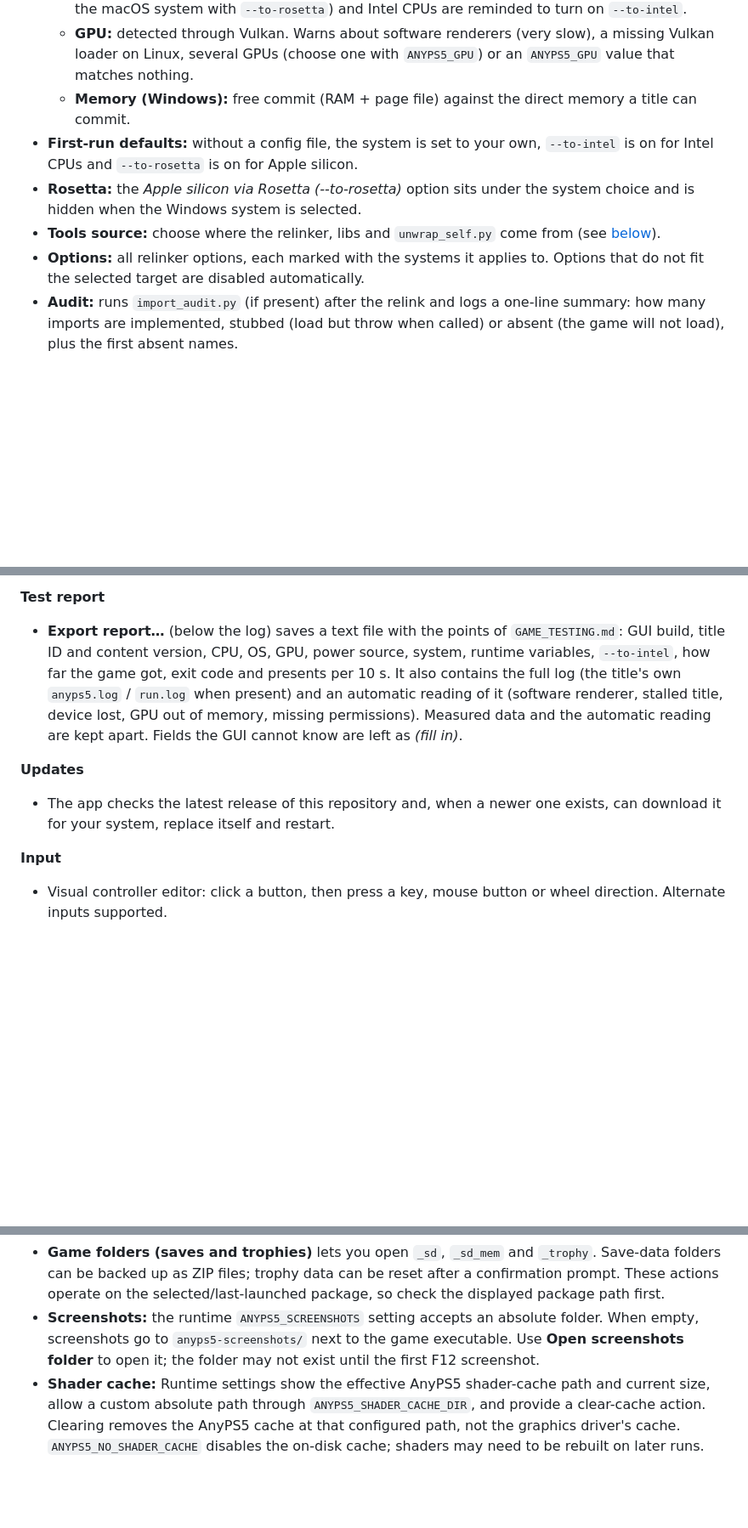
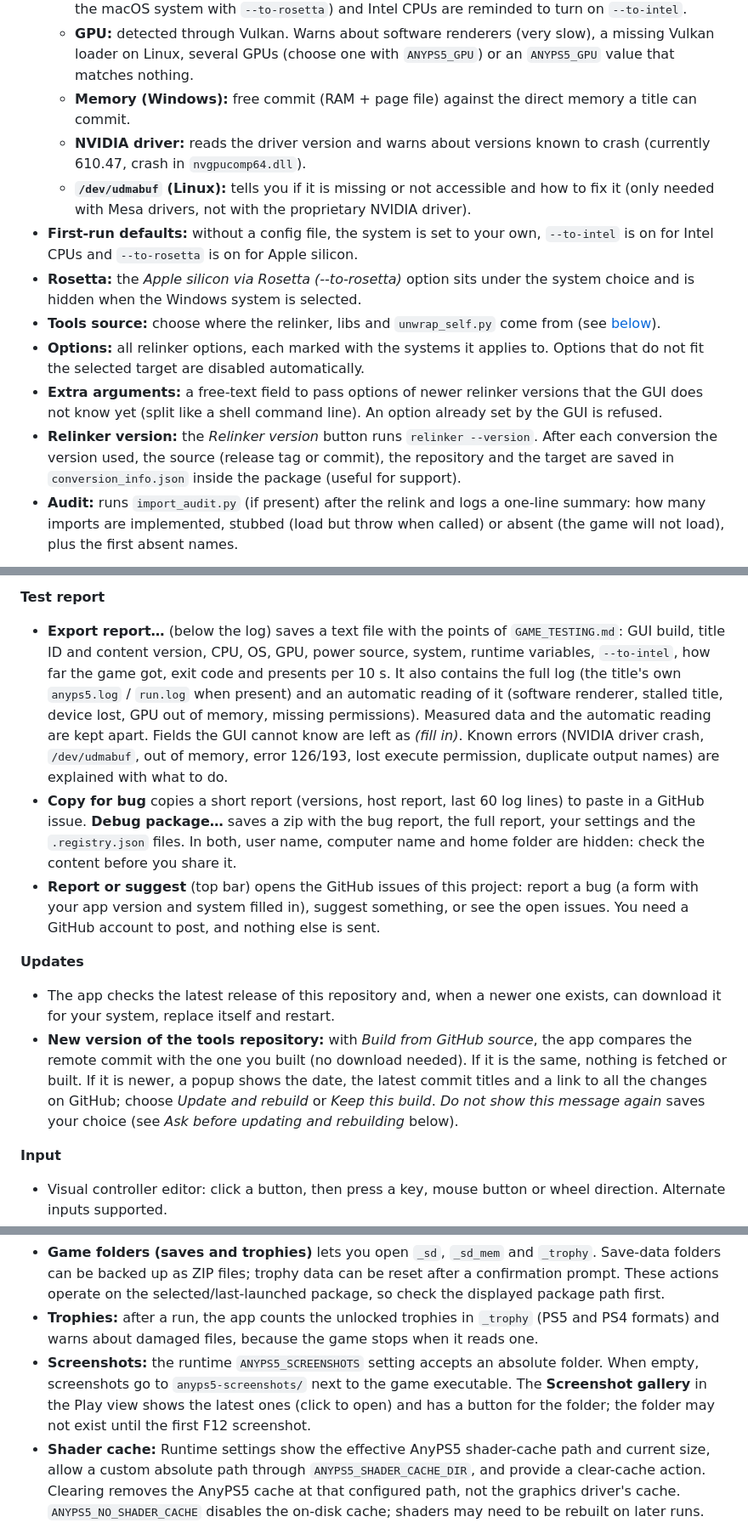
Before and after one commit to Lenny4250gh/AnyPS5-GUI, a Markdown page: README.md, 3 parts joined by grey strips. Shown at 85% size. Drawn GitHub-style; blank space fills up the shorter version.

```diff
--- a/README.md
+++ b/README.md
@@ -109,10 +113,14 @@ Settings (runtime, input, appearance) can be changed at any time from their tabs
   - **CPU:** x86-64 with AVX2, FMA, F16C, BMI1/2, LZCNT and MOVBE. Apple silicon is reported (use the macOS system with `--to-rosetta`) and Intel CPUs are reminded to turn on `--to-intel`.
   - **GPU:** detected through Vulkan. Warns about software renderers (very slow), a missing Vulkan loader on Linux, several GPUs (choose one with `ANYPS5_GPU`) or an `ANYPS5_GPU` value that matches nothing.
   - **Memory (Windows):** free commit (RAM + page file) against the direct memory a title can commit.
+  - **NVIDIA driver:** reads the driver version and warns about versions known to crash (currently 610.47, crash in `nvgpucomp64.dll`).
+  - **`/dev/udmabuf` (Linux):** tells you if it is missing or not accessible and how to fix it (only needed with Mesa drivers, not with the proprietary NVIDIA driver).
 - **First-run defaults:** without a config file, the system is set to your own, `--to-intel` is on for Intel CPUs and `--to-rosetta` is on for Apple silicon.
 - **Rosetta:** the *Apple silicon via Rosetta (--to-rosetta)* option sits under the system choice and is hidden when the Windows system is selected.
 - **Tools source:** choose where the relinker, libs and `unwrap_self.py` come from (see [below](#where-the-tools-come-from)).
 - **Options:** all relinker options, each marked with the systems it applies to. Options that do not fit the selected target are disabled automatically.
+- **Extra arguments:** a free-text field to pass options of newer relinker versions that the GUI does not know yet (split like a shell command line). An option already set by the GUI is refused.
+- **Relinker version:** the *Relinker version* button runs `relinker --version`. After each conversion the version used, the source (release tag or commit), the repository and the target are saved in `conversion_info.json` inside the package (useful for support).
 - **Audit:** runs `import_audit.py` (if present) after the relink and logs a one-line summary: how many imports are implemented, stubbed (load but throw when called) or absent (the game will not load), plus the first absent names.
 
 > <img src="docs/screenshots/1.png" width="600" alt="Convert Page">
@@ -137,10 +146,13 @@ Settings (runtime, input, appearance) can be changed at any time from their tabs
 - Any section of the settings can be exported as a shareable file.
 
 **Test report**
-- **Export report…** (below the log) saves a text file with the points of `GAME_TESTING.md`: GUI build, title ID and content version, CPU, OS, GPU, power source, system, runtime variables, `--to-intel`, how far the game got, exit code and presents per 10 s. It also contains the full log (the title's own `anyps5.log` / `run.log` when present) and an automatic reading of it (software renderer, stalled title, device lost, GPU out of memory, missing permissions). Measured data and the automatic reading are kept apart. Fields the GUI cannot know are left as *(fill in)*.
+- **Export report…** (below the log) saves a text file with the points of `GAME_TESTING.md`: GUI build, title ID and content version, CPU, OS, GPU, power source, system, runtime variables, `--to-intel`, how far the game got, exit code and presents per 10 s. It also contains the full log (the title's own `anyps5.log` / `run.log` when present) and an automatic reading of it (software renderer, stalled title, device lost, GPU out of memory, missing permissions). Measured data and the automatic reading are kept apart. Fields the GUI cannot know are left as *(fill in)*. Known errors (NVIDIA driver crash, `/dev/udmabuf`, out of memory, error 126/193, lost execute permission, duplicate output names) are explained with what to do.
+- **Copy for bug** copies a short report (versions, host report, last 60 log lines) to paste in a GitHub issue. **Debug package…** saves a zip with the bug report, the full report, your settings and the `.registry.json` files. In both, user name, computer name and home folder are hidden: check the content before you share it.
+- **Report or suggest** (top bar) opens the GitHub issues of this project: report a bug (a form with your app version and system filled in), suggest something, or see the open issues. You need a GitHub account to post, and nothing else is sent.
 
 **Updates**
 - The app checks the latest release of this repository and, when a newer one exists, can download it for your system, replace itself and restart.
+- **New version of the tools repository:** with *Build from GitHub source*, the app compares the remote commit with the one you built (no download needed). If it is the same, nothing is fetched or built. If it is newer, a popup shows the date, the latest commit titles and a link to all the changes on GitHub; choose *Update and rebuild* or *Keep this build*. *Do not show this message again* saves your choice (see *Ask before updating and rebuilding* below).
 
 **Input**
 - Visual controller editor: click a button, then press a key, mouse button or wheel direction. Alternate inputs supported.
@@ -156,7 +168,8 @@ Settings (runtime, input, appearance) can be changed at any time from their tabs
 **Converted game data and screenshots**
 - The **Play** view has a separate path for the converted PC game package, independent from the PS5 source path used for conversion. Launch and shortcut creation use the selected converted package; when no path is selected, the app attempts the configured output folder (`Converted games` by default).
 - **Game folders (saves and trophies)** lets you open `_sd`, `_sd_mem` and `_trophy`. Save-data folders can be backed up as ZIP files; trophy data can be reset after a confirmation prompt. These actions operate on the selected/last-launched package, so check the displayed package path first.
-- **Screenshots:** the runtime `ANYPS5_SCREENSHOTS` setting accepts an absolute folder. When empty, screenshots go to `anyps5-screenshots/` next to the game executable. Use **Open screenshots folder** to open it; the folder may not exist until the first F12 screenshot.
+- **Trophies:** after a run, the app counts the unlocked trophies in `_trophy` (PS5 and PS4 formats) and warns about damaged files, because the game stops when it reads one.
+- **Screenshots:** the runtime `ANYPS5_SCREENSHOTS` setting accepts an absolute folder. When empty, screenshots go to `anyps5-screenshots/` next to the game executable. The **Screenshot gallery** in the Play view shows the latest ones (click to open) and has a button for the folder; the folder may not exist until the first F12 screenshot.
 - **Shader cache:** Runtime settings show the effective AnyPS5 shader-cache path and current size, allow a custom absolute path through `ANYPS5_SHADER_CACHE_DIR`, and provide a clear-cache action. Clearing removes the AnyPS5 cache at that configured path, not the graphics driver's cache. `ANYPS5_NO_SHADER_CACHE` disables the on-disk cache; shaders may need to be rebuilt on later runs.
 
 **Conversion patches and fixed-base options**
```
Also changed, not shown: other parts of README.md (+17 -8 lines).
